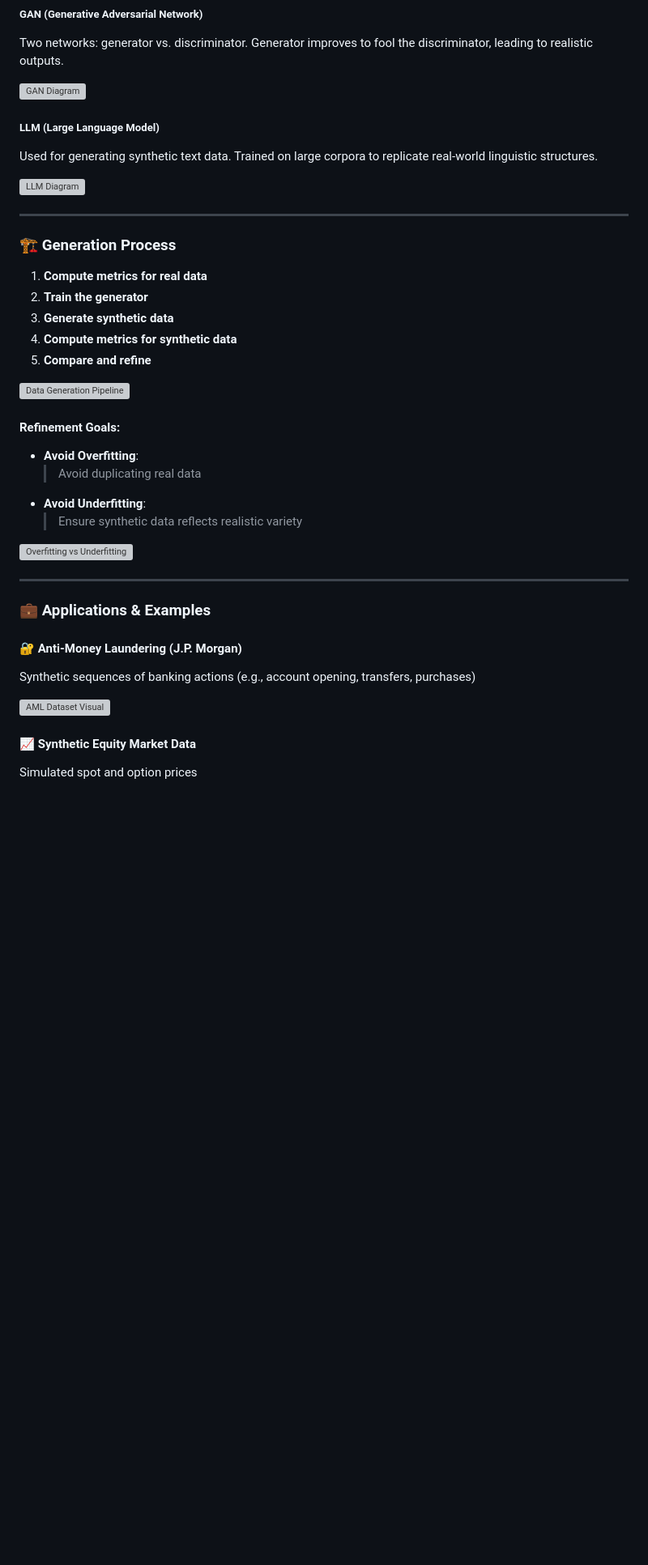
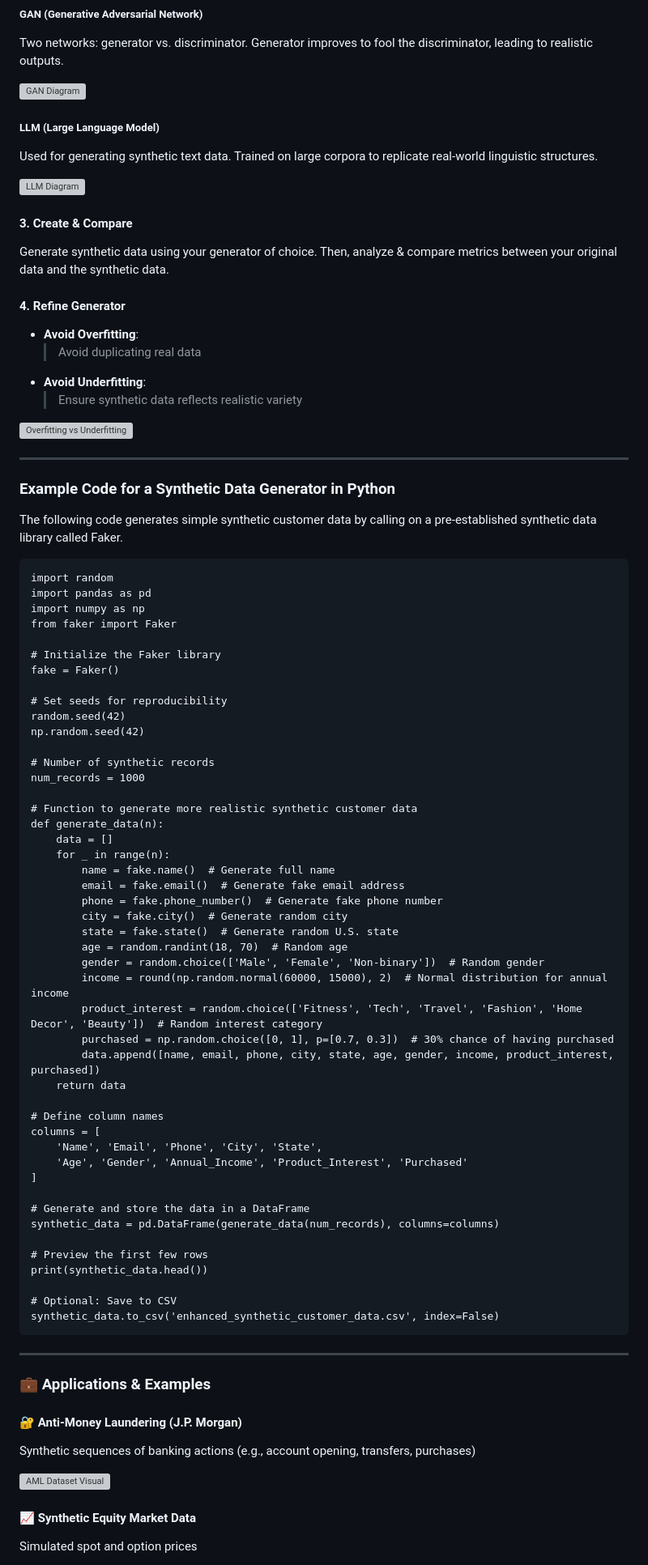
Before and after one commit to Max-Maksutova/Team-8-Final-Project, a Markdown page: README.md, the part around the change printed below. Shown: that part at 81% size. Drawn GitHub-style; blank space fills up the shorter version; grey boxes are pictures that could not be loaded.

````diff
--- a/README.md
+++ b/README.md
@@ -81,23 +84,69 @@ Used for generating synthetic text data. Trained on large corpora to replicate r
 
----
+#### 3. Create & Compare
+Generate synthetic data using your generator of choice. Then, analyze & compare metrics between your original data and the synthetic data.
 
-### 🏗️ Generation Process
-
-1. **Compute metrics for real data**
-2. **Train the generator**
-3. **Generate synthetic data**
-4. **Compute metrics for synthetic data**
-5. **Compare and refine**
-
-![Data Generation Pipeline](link-to-pipeline-image)
-
-#### Refinement Goals:
+#### 4. Refine Generator
 - **Avoid Overfitting**:
   > Avoid duplicating real data
 - **Avoid Underfitting**:
   > Ensure synthetic data reflects realistic variety
 
-![Overfitting vs Underfitting](link-to-over-under-fitting-image)
+![Overfitting vs Underfitting](https://miro.medium.com/v2/resize:fit:1100/format:webp/0*xmtcfLquAbwFjvuN)
+
+---
+
+### Example Code for a Synthetic Data Generator in Python
+
+The following code generates simple synthetic customer data by calling on a pre-established synthetic data library called Faker.
+
+```{python}
+import random
+import pandas as pd
+import numpy as np
+from faker import Faker
+
+# Initialize the Faker library
+fake = Faker()
+
+# Set seeds for reproducibility
+random.seed(42)
+np.random.seed(42)
+
+# Number of synthetic records
+num_records = 1000
+
+# Function to generate more realistic synthetic customer data
+def generate_data(n):
+    data = []
+    for _ in range(n):
+        name = fake.name()  # Generate full name
+        email = fake.email()  # Generate fake email address
+        phone = fake.phone_number()  # Generate fake phone number
+        city = fake.city()  # Generate random city
+        state = fake.state()  # Generate random U.S. state
+        age = random.randint(18, 70)  # Random age
+        gender = random.choice(['Male', 'Female', 'Non-binary'])  # Random gender
+        income = round(np.random.normal(60000, 15000), 2)  # Normal distribution for annual income
+        product_interest = random.choice(['Fitness', 'Tech', 'Travel', 'Fashion', 'Home Decor', 'Beauty'])  # Random interest category
+        purchased = np.random.choice([0, 1], p=[0.7, 0.3])  # 30% chance of having purchased
+        data.append([name, email, phone, city, state, age, gender, income, product_interest, purchased])
+    return data
+
+# Define column names
+columns = [
+    'Name', 'Email', 'Phone', 'City', 'State',
+    'Age', 'Gender', 'Annual_Income', 'Product_Interest', 'Purchased'
+]
+
+# Generate and store the data in a DataFrame
+synthetic_data = pd.DataFrame(generate_data(num_records), columns=columns)
+
+# Preview the first few rows
+print(synthetic_data.head())
+
+# Optional: Save to CSV
+synthetic_data.to_csv('enhanced_synthetic_customer_data.csv', index=False)
+```
 
 ---
 
````
Also changed, not shown: other parts of README.md (+50 -27 lines).
